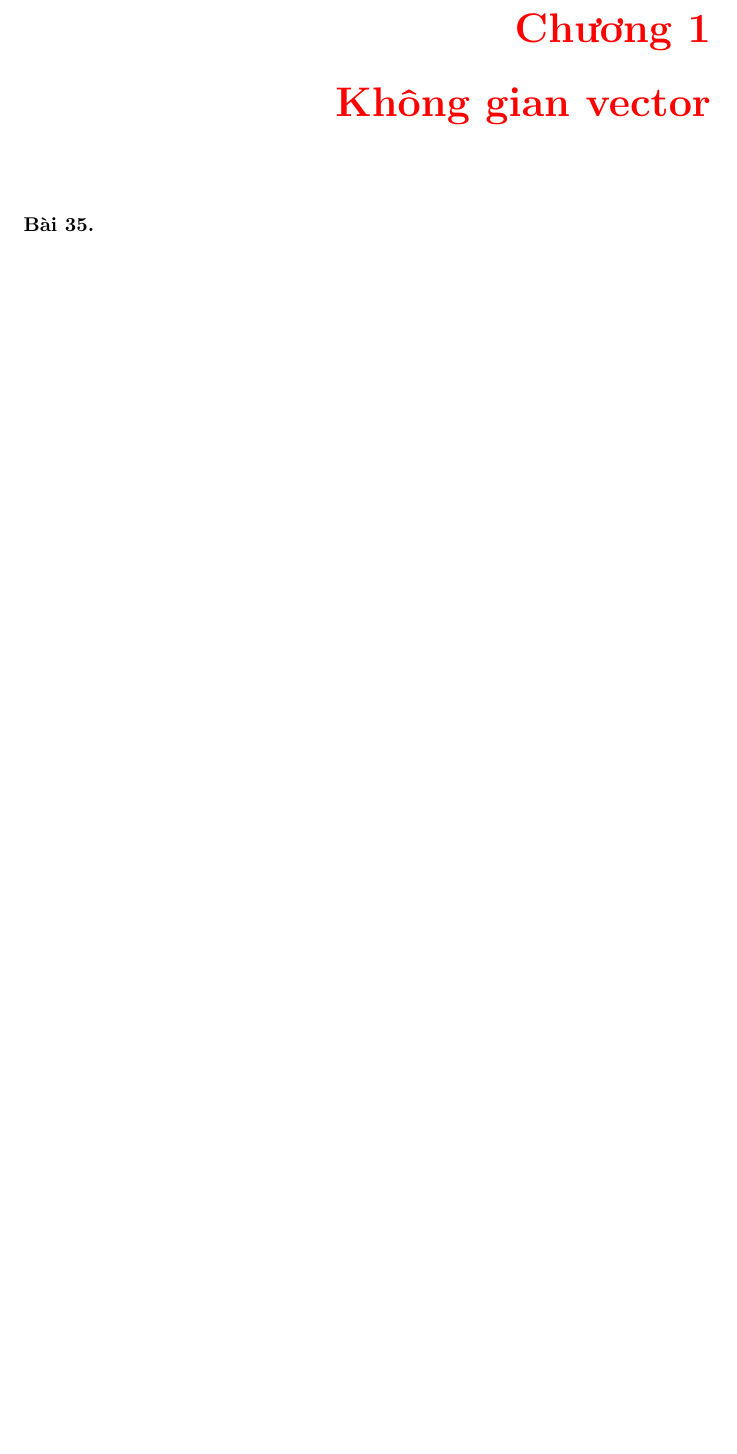
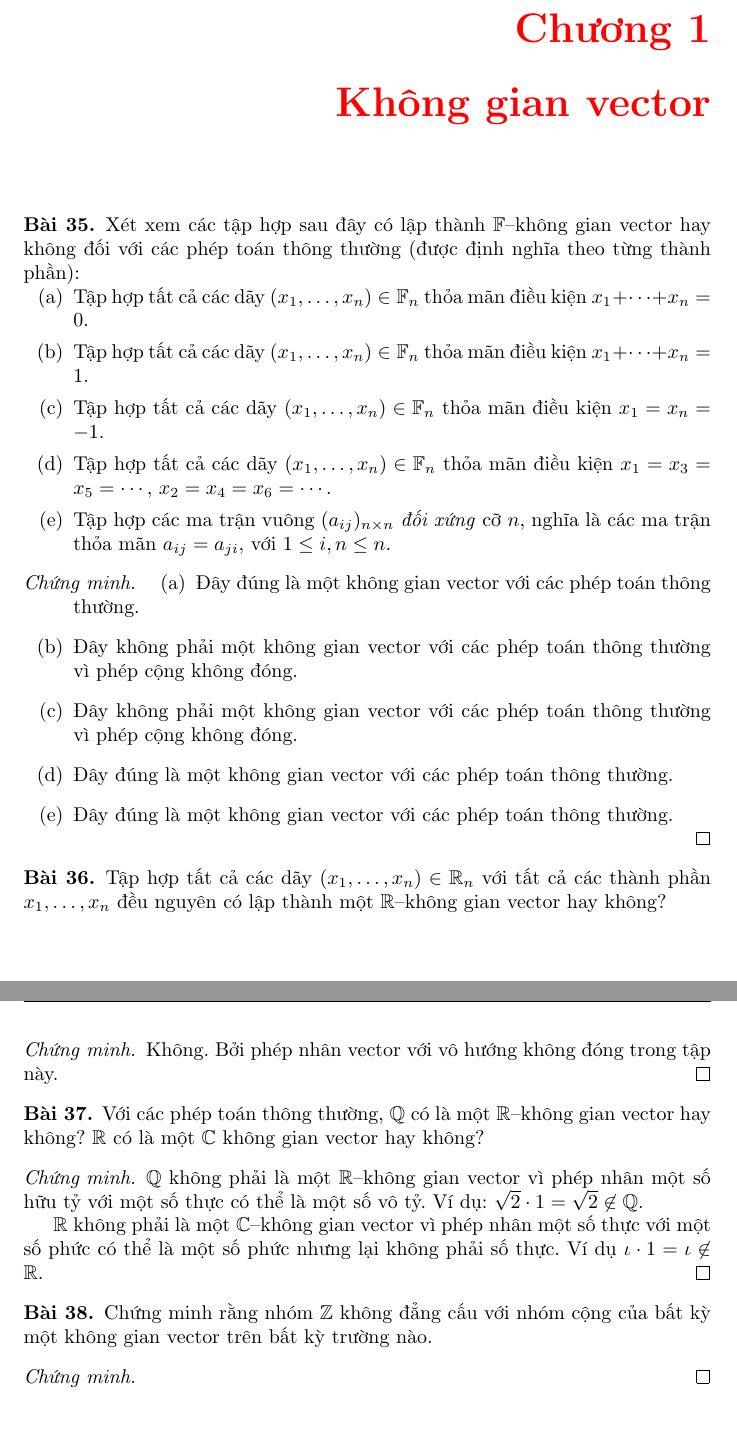
Before and after one commit to duong-ngo/mathematik, a LaTeX document (main.tex, which reads chapter1/chapter1.tex): part of page 31 of 31 before the commit and two parts of pages 31 and 32 of 32 after it, the two joined at a grey line, cut so that both start at the same text, the shorter picture padded with empty space. Compiled offline with pdfLaTeX.

Commit message:
Chapter 1, exercise 1, 2, 3

```diff
--- a/chapter1/chapter1.tex
+++ b/chapter1/chapter1.tex
@@ -6,7 +6,43 @@
 
 \chapter{Không gian vector}
 
-\begin{exercise}
+\begin{exercise}Xét xem các tập hợp sau đây có lập thành $\mathbb{F}$--không gian vector hay không đối với các phép toán thông thường (được định nghĩa theo từng thành phần):
+    \begin{enumerate}[itemsep=0pt,topsep=0pt,label = (\alph*)]
+        \item Tập hợp tất cả các dãy $(x_{1},\ldots,x_{n})\in\mathbb{F}_{n}$ thỏa mãn điều kiện $x_{1} + \cdots + x_{n} = 0$.
+        \item Tập hợp tất cả các dãy $(x_{1},\ldots,x_{n})\in\mathbb{F}_{n}$ thỏa mãn điều kiện $x_{1} + \cdots + x_{n} = 1$.
+        \item Tập hợp tất cả các dãy $(x_{1},\ldots,x_{n})\in\mathbb{F}_{n}$ thỏa mãn điều kiện $x_{1} = x_{n} = -1$.
+        \item Tập hợp tất cả các dãy $(x_{1},\ldots,x_{n})\in\mathbb{F}_{n}$ thỏa mãn điều kiện $x_{1} = x_{3} = x_{5} = \cdots$, $x_{2} = x_{4} = x_{6} = \cdots$.
+        \item Tập hợp các ma trận vuông $(a_{ij}){}_{n\times n}$ \textit{đối xứng} cỡ $n$, nghĩa là các ma trận thỏa mãn $a_{ij} = a_{ji}$, với $1\le i, n\le n$.
+    \end{enumerate}
 \end{exercise}
 
+\begin{proof}
+    \begin{enumerate}[label = (\alph*)]
+        \item Đây đúng là một không gian vector với các phép toán thông thường.
+        \item Đây không phải một không gian vector với các phép toán thông thường vì phép cộng không đóng.
+        \item Đây không phải một không gian vector với các phép toán thông thường vì phép cộng không đóng.
+        \item Đây đúng là một không gian vector với các phép toán thông thường.
+        \item Đây đúng là một không gian vector với các phép toán thông thường.
+    \end{enumerate}
+\end{proof}
+
+\begin{exercise}Tập hợp tất cả các dãy $(x_{1},\ldots, x_{n})\in\mathbb{R}_{n}$ với tất cả các thành phần $x_{1}, \ldots, x_{n}$ đều nguyên có lập thành một $\mathbb{R}$--không gian vector hay không?
+\end{exercise}
+
+\begin{proof}Không. Bởi phép nhân vector với vô hướng không đóng trong tập này.
+\end{proof}
+
+\begin{exercise}Với các phép toán thông thường, $\mathbb{Q}$ có là một $\mathbb{R}$--không gian vector hay không? $\mathbb{R}$ có là một $\mathbb{C}$ không gian vector hay không?
+\end{exercise}
+
+\begin{proof}$\mathbb{Q}$ không phải là một $\mathbb{R}$--không gian vector vì phép nhân một số hữu tỷ với một số thực có thể là một số vô tỷ. Ví dụ: $\sqrt{2}\cdot 1 = \sqrt{2}\not\in\mathbb{Q}$.
+    \par $\mathbb{R}$ không phải là một $\mathbb{C}$--không gian vector vì phép nhân một số thực với một số phức có thể là một số phức nhưng lại không phải số thực. Ví dụ $\iota\cdot 1 = \iota\not\in\mathbb{R}$.
+\end{proof}
+
+\begin{exercise}Chứng minh rằng nhóm $\mathbb{Z}$ không đẳng cấu với nhóm cộng của bất kỳ một không gian vector trên bất kỳ trường nào.
+\end{exercise}
+
+\begin{proof}
+\end{proof}
+
 \end{document}
```
